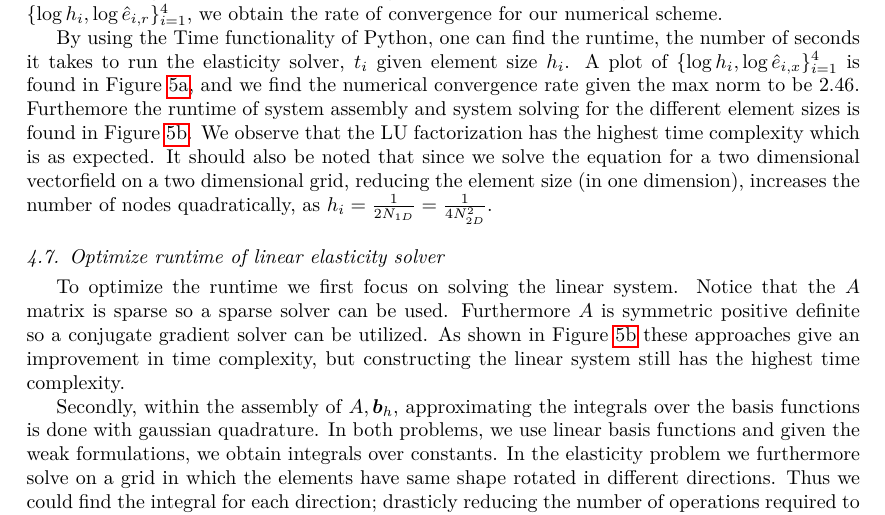
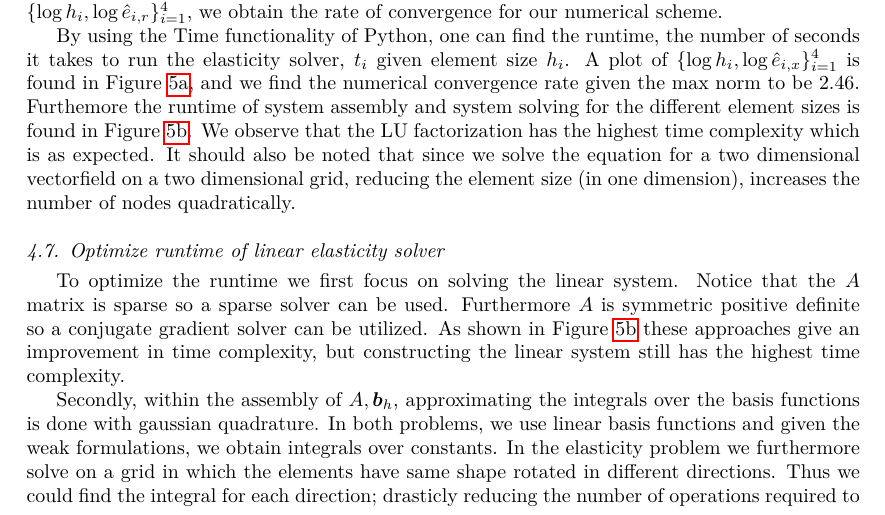
Before and after one commit to alexarntzen/FiniteElementProject, a LaTeX paper (report/main.tex): part of page 10 of 15, cut so that both start at the same text. Compiled offline with pdfLaTeX.

Commit message:
Correction of typos

```diff
--- a/report/main.tex
+++ b/report/main.tex
@@ -696,7 +695,7 @@ The recovered stress for each node is then calculated by averageing the stress o
 \subsection{Performance of linear elasticity solver}
 Assuming the analytical solution to \eqref{weak_formulation_elastic} is unknown, a way to estimate the convergence rate is to solve \eqref{weak_formulation_matrix} using very small elements with size $h_{fine}$, finding the corresponding numerical solution $\bm U_f$, and estimate the error by finding solutions with larger element sizes $h_i >> h_{fine}$, yielding solutions $\bm U_{h,i}$. Hence we find the estimated error in max norm $\hat e_{i,r} = \|U_{f,r} - U_{h,i,r} \|_{\infty}$, where $r\in \{x,y\}$. Let $h_i \in \{\frac{1}{2^i}\}_{i=1}^4$, and $h_{fine} = \frac{1}{2^6}$ yielding $\{\hat e_{i,r}\}_{i=1}^4$. The max norm is used, because, if the $l_2$ norm was used, one would experience a slight increase in the error with increasing number of nodes. Finding the slope of the linear regression curve of the points $\{\log h_i,\log  \hat e_{i,r}\}_{i=1}^4$, we obtain the rate of convergence for our numerical scheme.
 
-By using the Time functionality of Python, one can find the runtime, the number of seconds it takes to run the elasticity solver, $t_i$ given element size $h_i$. A plot of $\{\log h_i,\log \hat e_{i,x}\}_{i=1}^4$ is found in Figure \ref{error-convergence-elastic}, and we find the numerical convergence rate given the max norm to be $2.46$. Furthemore the runtime of system assembly and system solving for the different element sizes is found in Figure \ref{time-convergence-elastic}. We observe that the LU factorization has the highest time complexity which is as expected. It should also be noted that since we solve the equation for a two dimensional vectorfield on a two dimensional grid, reducing the element size (in one dimension), increases the number of nodes quadratically, as $h_i = \frac{1}{2N_{1D}} = \frac{1}{4N_{2D}^2}$.
+By using the Time functionality of Python, one can find the runtime, the number of seconds it takes to run the elasticity solver, $t_i$ given element size $h_i$. A plot of $\{\log h_i,\log \hat e_{i,x}\}_{i=1}^4$ is found in Figure \ref{error-convergence-elastic}, and we find the numerical convergence rate given the max norm to be $2.46$. Furthemore the runtime of system assembly and system solving for the different element sizes is found in Figure \ref{time-convergence-elastic}. We observe that the LU factorization has the highest time complexity which is as expected. It should also be noted that since we solve the equation for a two dimensional vectorfield on a two dimensional grid, reducing the element size (in one dimension), increases the number of nodes quadratically.
 
 \begin{figure}[t]
     \begin{subfigure}[t]{0.5\linewidth}
```
Also changed, not shown: report/main.tex (3 more changed lines).
